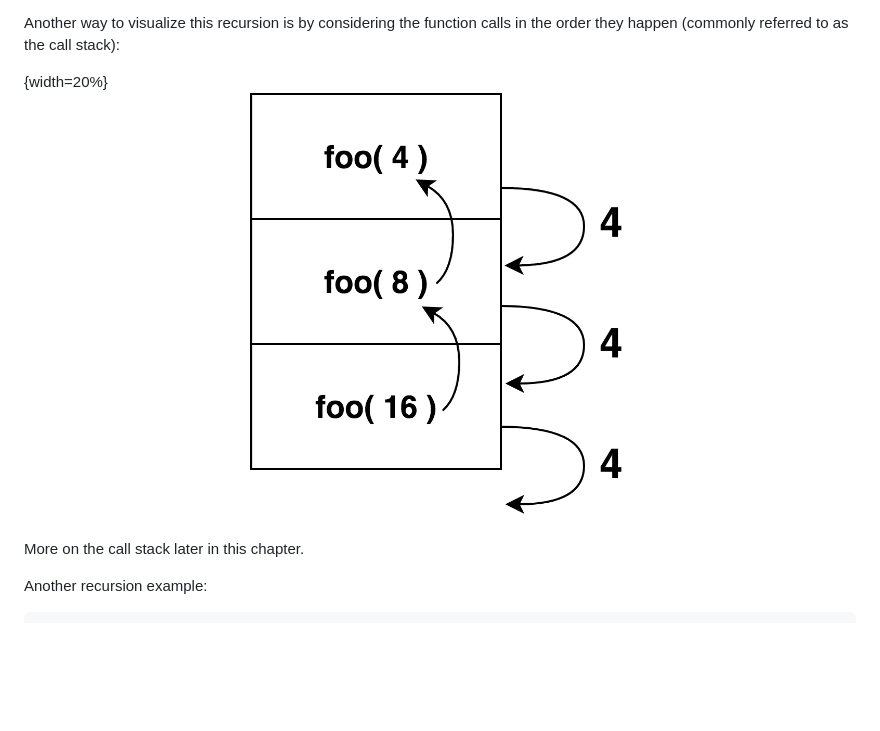
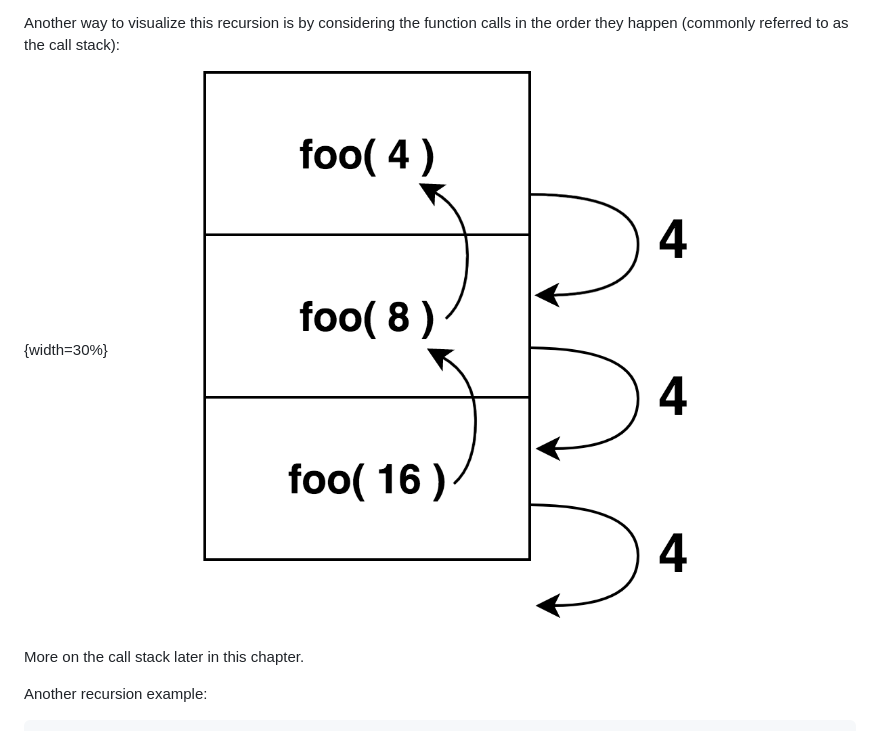
Before and after one commit to getify/Functional-Light-JS, a Markdown page: manuscript/ch8.md, the part around the change. Rendered like a GitHub page; pictures changed too: manuscript/images/fig19.png; blank space fills up the shorter version.

```diff
--- a/manuscript/ch8.md
+++ b/manuscript/ch8.md
@@ -55,7 +55,7 @@ Once the base condition is satisified, the returned value cascades back through
 
 Another way to visualize this recursion is by considering the function calls in the order they happen (commonly referred to as the call stack):
 
-{width=20%}
+{width=30%}
 ![Recursive function call stack](images/fig19.png)
 
 More on the call stack later in this chapter.
```
Also changed, not shown: manuscript/ch4.md (+1 -1 lines), manuscript/ch9.md (+3 -3 lines), manuscript/images/fig11.png, manuscript/images/fig12.png, 1 other file.
